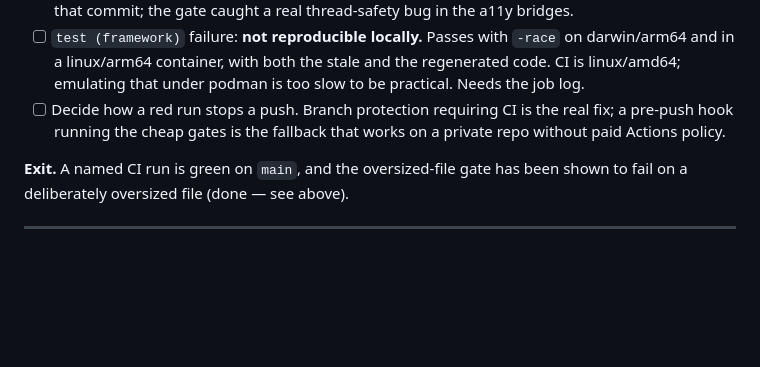
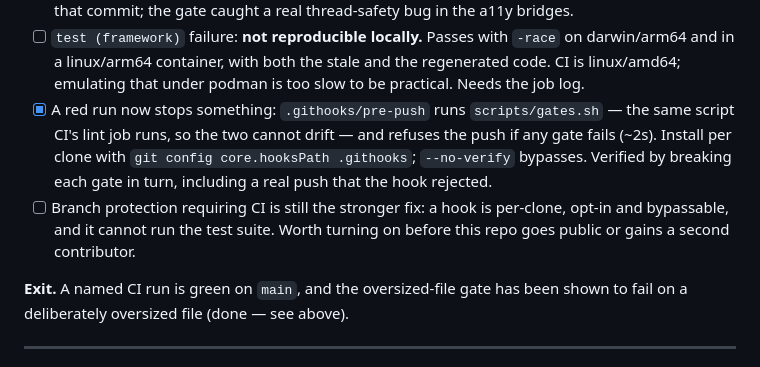
Before and after one commit to doug/gophics, a Markdown page: design/milestones.md, the part around the change. GitHub-like rendering; blank space fills up the shorter version.

Commit message:
design/milestones: record the pre-push hook, and what it does not cover
A hook is per-clone, opt-in, bypassable and cannot run the test suite, so it
narrows the gap rather than closing it. Branch protection is still the real
fix; noted as the thing to turn on before the repo goes public or gains a
second contributor.

Claude-Session: https://claude.ai/code/session_01NgRU2Juu1pL5RvjY4hMPq1

```diff
--- a/design/milestones.md
+++ b/design/milestones.md
@@ -62,9 +62,15 @@ guard was never the problem, and neither was Actions being off.
       `-race` on darwin/arm64 and in a linux/arm64 container, with both the
       stale and the regenerated code. CI is linux/amd64; emulating that under
       podman is too slow to be practical. Needs the job log.
-- [ ] Decide how a red run stops a push. Branch protection requiring CI is the
-      real fix; a pre-push hook running the cheap gates is the fallback that
-      works on a private repo without paid Actions policy.
+- [x] A red run now stops something: `.githooks/pre-push` runs
+      `scripts/gates.sh` — the same script CI's lint job runs, so the two
+      cannot drift — and refuses the push if any gate fails (~2s). Install per
+      clone with `git config core.hooksPath .githooks`; `--no-verify` bypasses.
+      Verified by breaking each gate in turn, including a real push that the
+      hook rejected.
+- [ ] Branch protection requiring CI is still the stronger fix: a hook is
+      per-clone, opt-in and bypassable, and it cannot run the test suite. Worth
+      turning on before this repo goes public or gains a second contributor.
 
 **Exit.** A named CI run is green on `main`, and the oversized-file gate has
 been shown to fail on a deliberately oversized file (done — see above).
```
